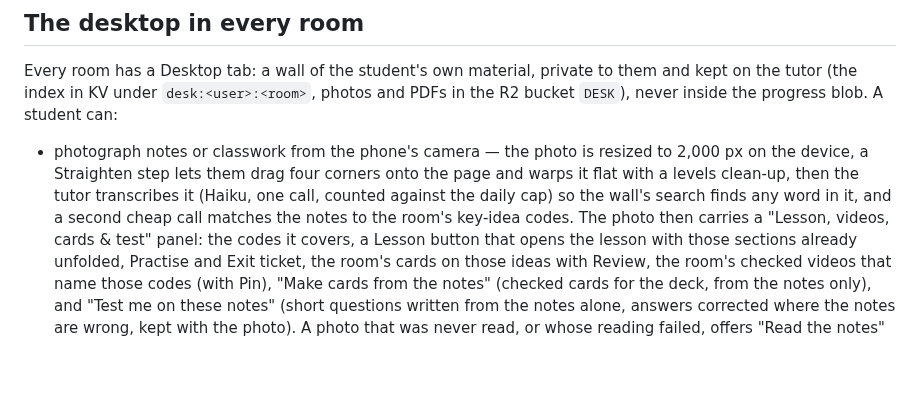
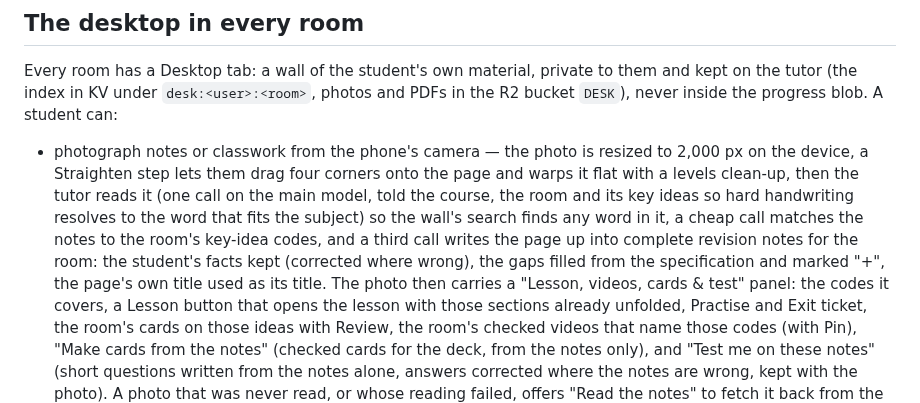
Before and after one commit to hopkinsonchris-eng/AI-Tutor, a Markdown page: README.md, the part around the change. Drawn GitHub-style; blank space fills up the shorter version.

```diff
--- a/README.md
+++ b/README.md
@@ -93,8 +93,11 @@ progress blob. A student can:
 
 - photograph notes or classwork from the phone's camera — the photo is resized to 2,000 px on the device,
   a Straighten step lets them drag four corners onto the page and warps it flat with a levels clean-up,
-  then the tutor transcribes it (Haiku, one call, counted against the daily cap) so the wall's search finds
-  any word in it, and a second cheap call matches the notes to the room's key-idea codes. The photo then
+  then the tutor reads it (one call on the main model, told the course, the room and its key ideas so hard
+  handwriting resolves to the word that fits the subject) so the wall's search finds any word in it, a
+  cheap call matches the notes to the room's key-idea codes, and a third call writes the page up into
+  complete revision notes for the room: the student's facts kept (corrected where wrong), the gaps filled
+  from the specification and marked "+", the page's own title used as its title. The photo then
   carries a "Lesson, videos, cards & test" panel: the codes it covers, a Lesson button that opens the lesson
   with those sections already unfolded, Practise and Exit ticket, the room's cards on those ideas with
   Review, the room's checked videos that name those codes (with Pin), "Make cards from the notes" (checked
```
Also changed, not shown: docs/proof/desk-4-phone.png, docs/proof/desk-5-desk.png, docs/proof/desk-6-desk-phone.png, 11 other files.
